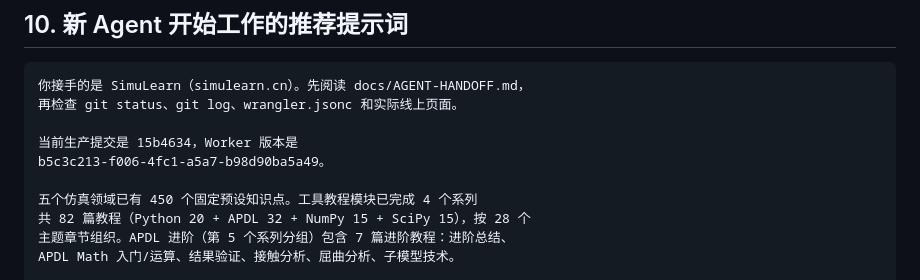
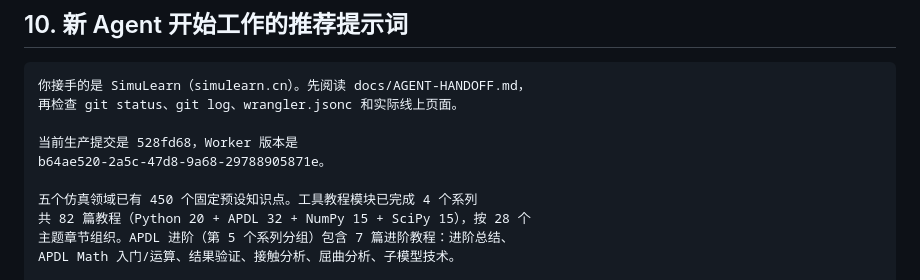
Before and after one commit to xiaoluobo1234/simulearn-site, a Markdown page: docs/AGENT-HANDOFF.md, the part around one of its changes. GitHub-like rendering.

```diff
--- a/docs/AGENT-HANDOFF.md
+++ b/docs/AGENT-HANDOFF.md
@@ -607,8 +589,8 @@ NumPy 和 SciPy 已完成。后续建议按独立主题继续扩展：
 你接手的是 SimuLearn（simulearn.cn）。先阅读 docs/AGENT-HANDOFF.md，
 再检查 git status、git log、wrangler.jsonc 和实际线上页面。
 
-当前生产提交是 15b4634，Worker 版本是
-b5c3c213-f006-4fc1-a5a7-b98d90ba5a49。
+当前生产提交是 528fd68，Worker 版本是
+b64ae520-2a5c-47d8-9a68-29788905871e。
 
 五个仿真领域已有 450 个固定预设知识点。工具教程模块已完成 4 个系列
 共 82 篇教程（Python 20 + APDL 32 + NumPy 15 + SciPy 15），按 28 个
```
Also changed, not shown: other parts of docs/AGENT-HANDOFF.md (+7 -25 lines).
